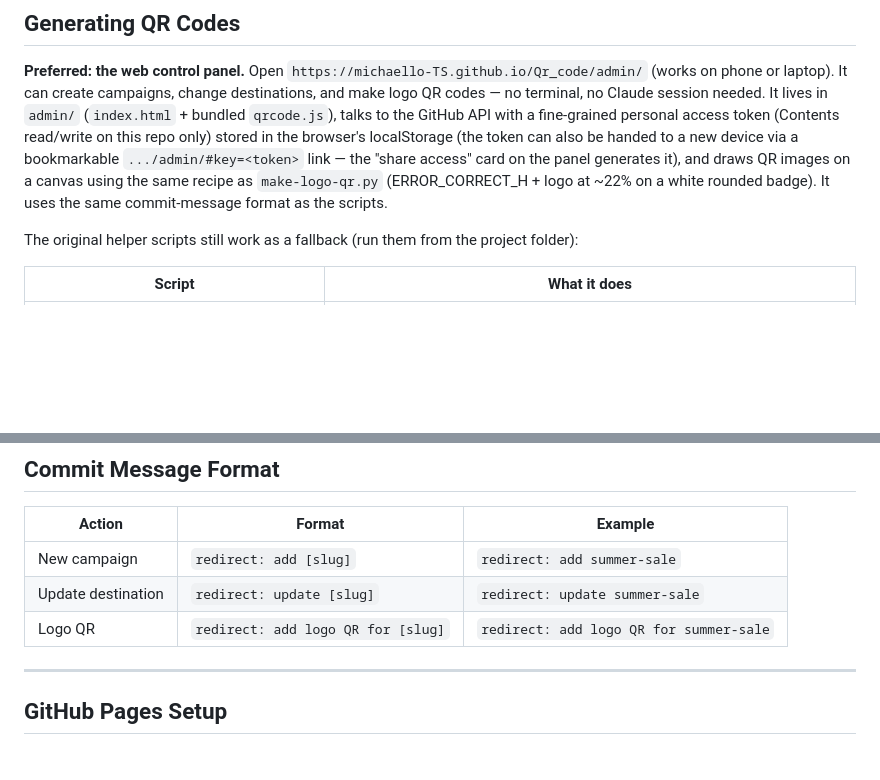
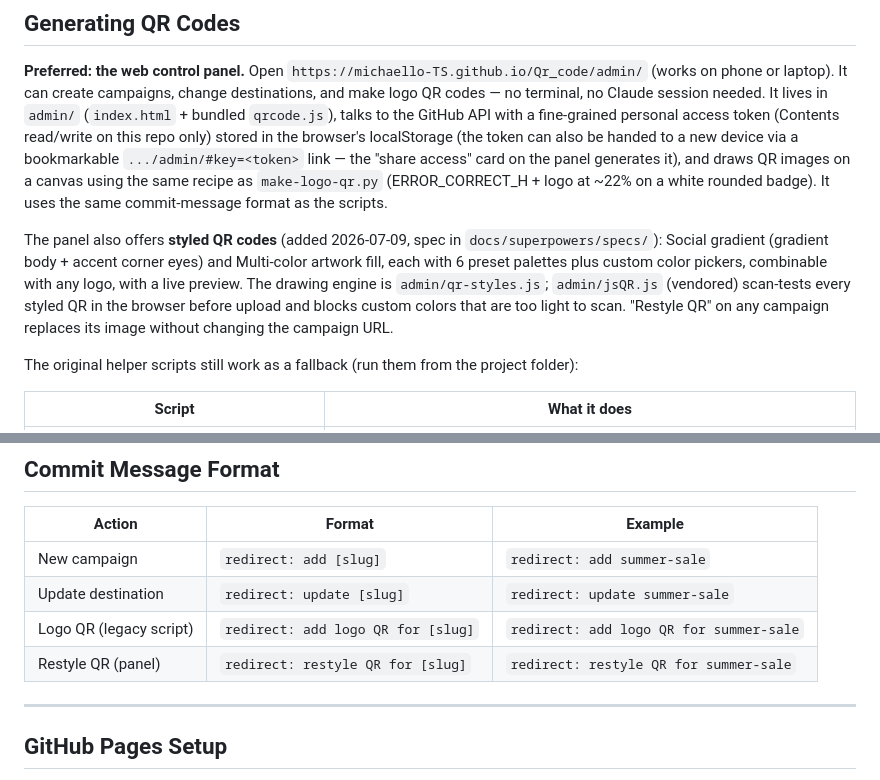
Before and after one commit to michaello-TS/Qr_code, a Markdown page: CLAUDE.md, 2 parts joined by grey strips. Rendered like a GitHub page; blank space fills up the shorter version.

Commit message:
docs: styled QR panel documentation
Co-Authored-By: Claude Fable 5 <noreply@anthropic.com>

```diff
--- a/CLAUDE.md
+++ b/CLAUDE.md
@@ -85,6 +85,15 @@ panel generates it), and draws QR images on a canvas using the same recipe as
 `make-logo-qr.py` (ERROR_CORRECT_H + logo at ~22% on a white rounded badge).
 It uses the same commit-message format as the scripts.
 
+The panel also offers **styled QR codes** (added 2026-07-09, spec in
+`docs/superpowers/specs/`): Social gradient (gradient body + accent corner
+eyes) and Multi-color artwork fill, each with 6 preset palettes plus custom
+color pickers, combinable with any logo, with a live preview. The drawing
+engine is `admin/qr-styles.js`; `admin/jsQR.js` (vendored) scan-tests every
+styled QR in the browser before upload and blocks custom colors that are too
+light to scan. "Restyle QR" on any campaign replaces its image without
+changing the campaign URL.
+
 The original helper scripts still work as a fallback (run them from the project folder):
 
 | Script | What it does |
@@ -112,7 +121,8 @@ do not.
 |--------|--------|---------|
 | New campaign | `redirect: add [slug]` | `redirect: add summer-sale` |
 | Update destination | `redirect: update [slug]` | `redirect: update summer-sale` |
-| Logo QR | `redirect: add logo QR for [slug]` | `redirect: add logo QR for summer-sale` |
+| Logo QR (legacy script) | `redirect: add logo QR for [slug]` | `redirect: add logo QR for summer-sale` |
+| Restyle QR (panel) | `redirect: restyle QR for [slug]` | `redirect: restyle QR for summer-sale` |
 
 ---
 
```
Also changed, not shown: HANDOFF.md (added, +30 -0 lines).
